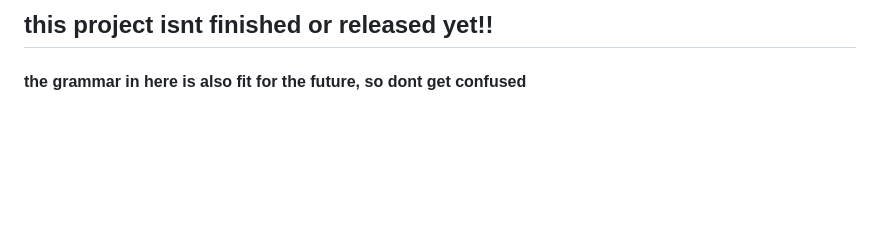
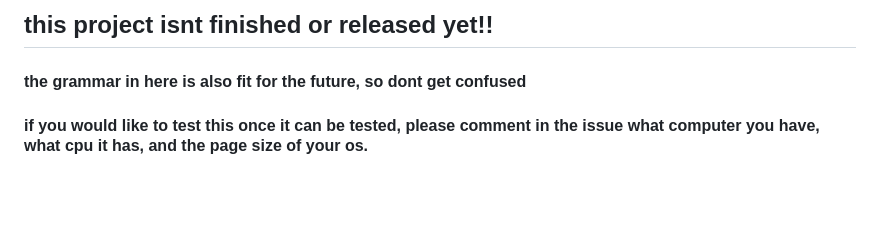
Before and after one commit to awesomefroggy29/purified, a Markdown page: README.md, the part around the change. GitHub-like rendering; blank space fills up the shorter version.

Commit message:
Add testing participation instructions to README
Added a note for testing participation requirements.

```diff
--- a/README.md
+++ b/README.md
@@ -1,5 +1,6 @@
 <h2> this project isnt finished or released yet!!</h2>
 <h4> the grammar in here is also fit for the future, so dont get confused</h4>
+<h4> if you would like to test this once it can be tested, please comment in the issue what computer you have, what cpu it has, and the page size of your os.</h4>
 <br>
 <br>
 
```
